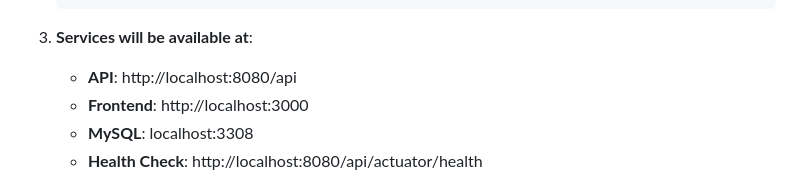
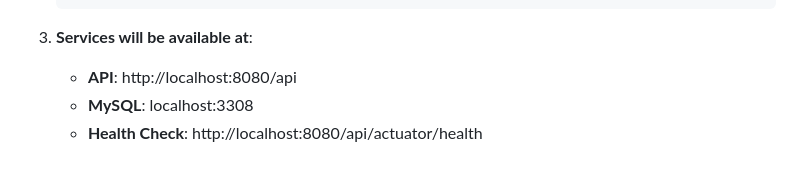
Before and after one commit to OliverBadescu/doctor_appointment_api, a Markdown page: README.md, the part around the change. Rendered like a GitHub page.

Commit message:
Remove frontend URL from services section
Removed frontend URL from services list in README.

```diff
--- a/README.md
+++ b/README.md
@@ -90,7 +90,6 @@ A secure, enterprise-grade backend REST API built with **Java 17** and **Spring
 
 3. **Services will be available at**:
    - **API**: http://localhost:8080/api
-   - **Frontend**: http://localhost:3000
    - **MySQL**: localhost:3308
    - **Health Check**: http://localhost:8080/api/actuator/health
 
```
